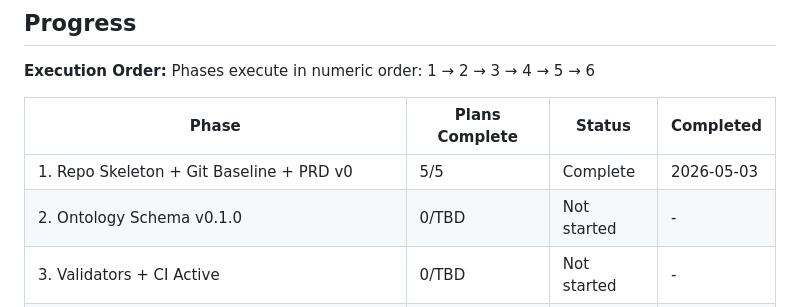
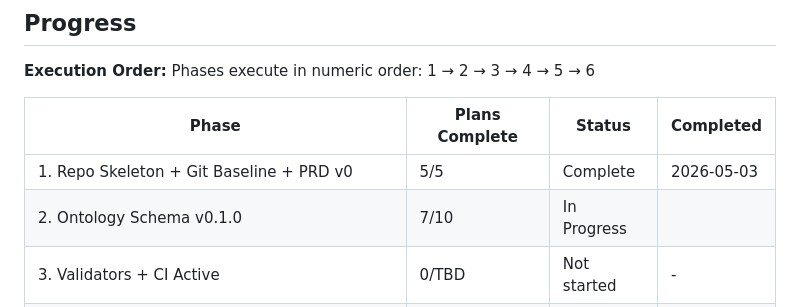
Before and after one commit to kogamishinyajerry-ops/aviation-knowledge-base, a Markdown page: .planning/ROADMAP.md, the part around one of its changes. Rendered like a GitHub page.

Commit message:
chore: update roadmap progress (02-04..06 + 02-07/08 done)

```diff
--- a/.planning/ROADMAP.md
+++ b/.planning/ROADMAP.md
@@ -129,7 +129,7 @@ Phases execute in numeric order: 1 → 2 → 3 → 4 → 5 → 6
 | Phase | Plans Complete | Status | Completed |
 |-------|----------------|--------|-----------|
 | 1. Repo Skeleton + Git Baseline + PRD v0 | 5/5 | Complete    | 2026-05-03 |
-| 2. Ontology Schema v0.1.0 | 0/TBD | Not started | - |
+| 2. Ontology Schema v0.1.0 | 7/10 | In Progress|  |
 | 3. Validators + CI Active | 0/TBD | Not started | - |
 | 4. Demo Data + Document Import Spec | 0/TBD | Not started | - |
 | 5. RAG Pipeline Design (document-only) | 0/TBD | Not started | - |
```
Also changed, not shown: other parts of .planning/ROADMAP.md (+7 -7 lines).
